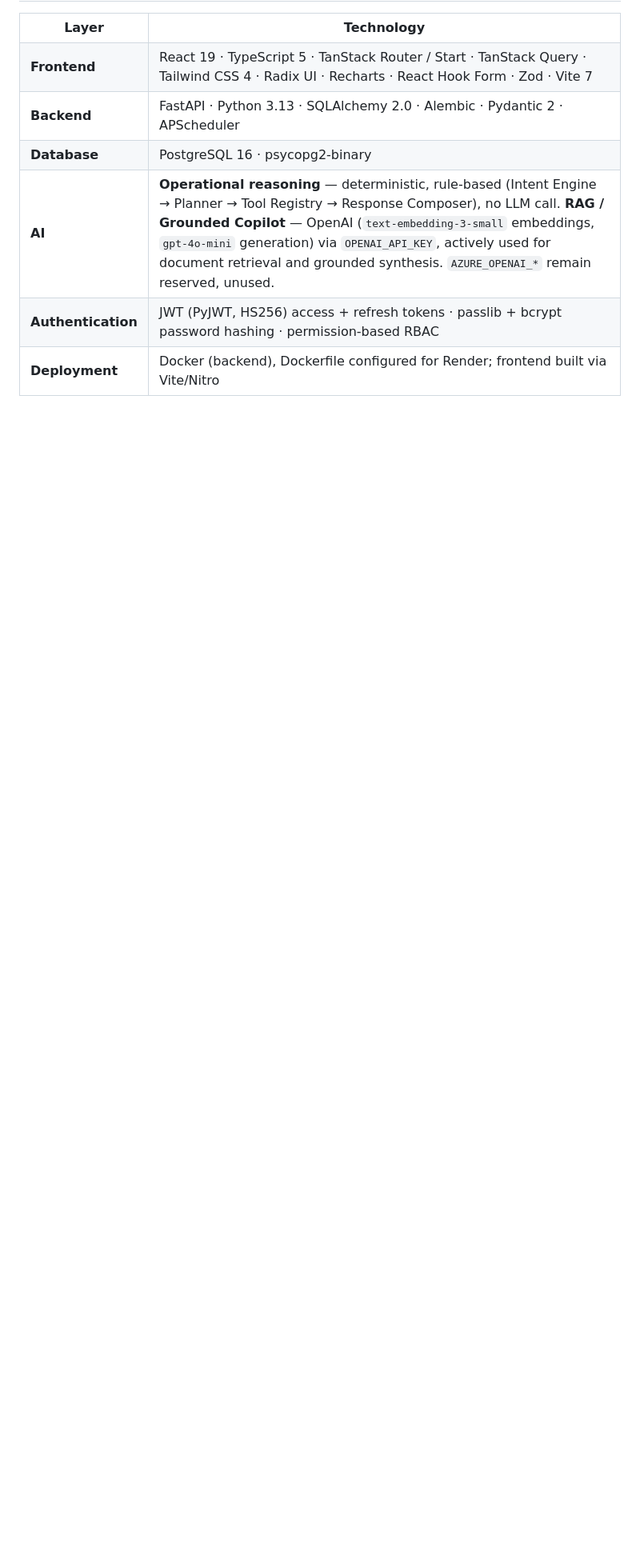
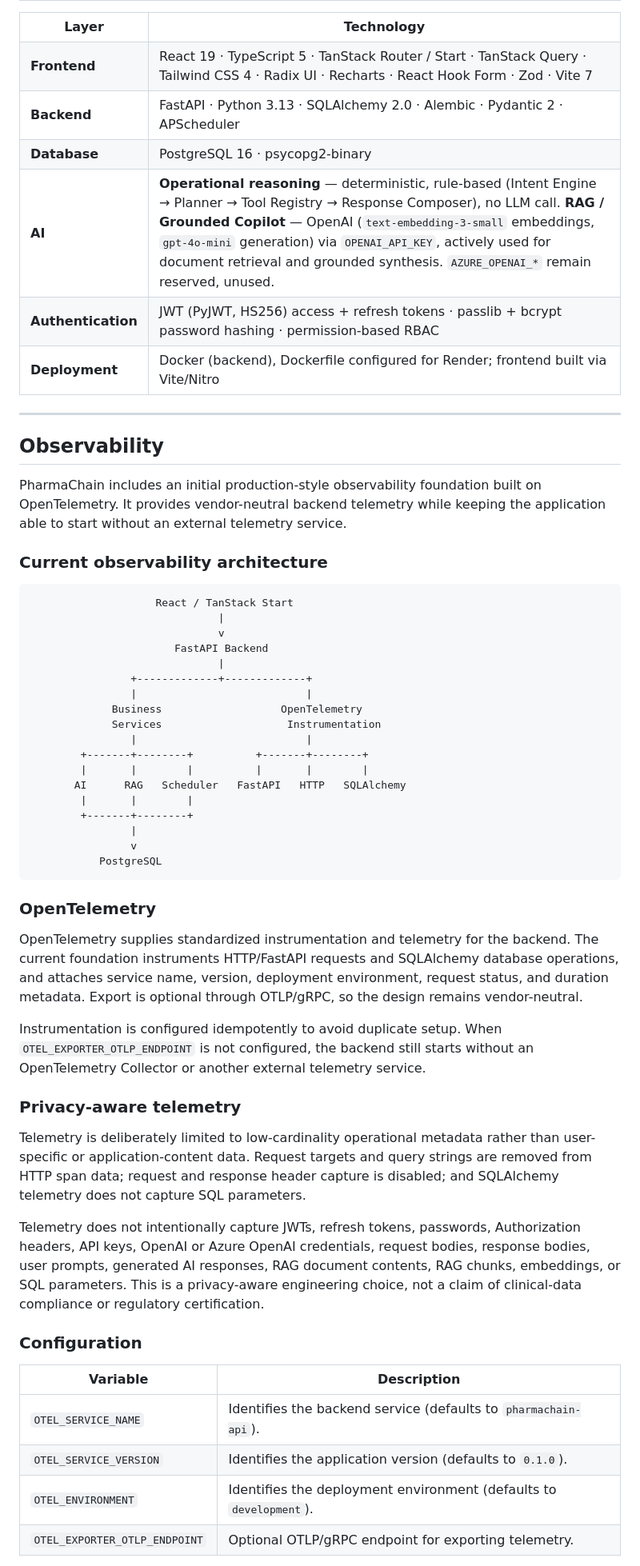
Before and after one commit to VDhimar09/PharmaChain-AI-Clinical-Supply-Chain-Copilot, a Markdown page: README.md, the part around one of its changes. Shown at 80% size. Drawn GitHub-style; blank space fills up the shorter version.

Commit message:
docs: document OpenTelemetry observability foundation

````diff
--- a/README.md
+++ b/README.md
@@ -196,3 +197,54 @@ The response schema (`CopilotChatResponse`) is backward compatible — `evidence
 <td>Docker (backend), Dockerfile configured for Render; frontend built via Vite/Nitro</td>
 </tr>
 </table>
+
+---
+
+## Observability
+
+PharmaChain includes an initial production-style observability foundation built on OpenTelemetry. It provides vendor-neutral backend telemetry while keeping the application able to start without an external telemetry service.
+
+### Current observability architecture
+
+```text
+                    React / TanStack Start
+                              |
+                              v
+                       FastAPI Backend
+                              |
+                +-------------+-------------+
+                |                           |
+             Business                   OpenTelemetry
+             Services                    Instrumentation
+                |                           |
+        +-------+--------+          +-------+--------+
+        |       |        |          |       |        |
+       AI      RAG   Scheduler   FastAPI   HTTP   SQLAlchemy
+        |       |        |
+        +-------+--------+
+                |
+                v
+           PostgreSQL
+```
+
+### OpenTelemetry
+
+OpenTelemetry supplies standardized instrumentation and telemetry for the backend. The current foundation instruments HTTP/FastAPI requests and SQLAlchemy database operations, and attaches service name, version, deployment environment, request status, and duration metadata. Export is optional through OTLP/gRPC, so the design remains vendor-neutral.
+
+Instrumentation is configured idempotently to avoid duplicate setup. When `OTEL_EXPORTER_OTLP_ENDPOINT` is not configured, the backend still starts without an OpenTelemetry Collector or another external telemetry service.
+
+### Privacy-aware telemetry
+
+Telemetry is deliberately limited to low-cardinality operational metadata rather than user-specific or application-content data. Request targets and query strings are removed from HTTP span data; request and response header capture is disabled; and SQLAlchemy telemetry does not capture SQL parameters.
+
+Telemetry does not intentionally capture JWTs, refresh tokens, passwords, Authorization headers, API keys, OpenAI or Azure OpenAI credentials, request bodies, response bodies, user prompts, generated AI responses, RAG document contents, RAG chunks, embeddings, or SQL parameters. This is a privacy-aware engineering choice, not a claim of clinical-data compliance or regulatory certification.
+
+### Configuration
+
+| Variable | Description |
+|---|---|
+| `OTEL_SERVICE_NAME` | Identifies the backend service (defaults to `pharmachain-api`). |
+| `OTEL_SERVICE_VERSION` | Identifies the application version (defaults to `0.1.0`). |
+| `OTEL_ENVIRONMENT` | Identifies the deployment environment (defaults to `development`). |
+| `OTEL_EXPORTER_OTLP_ENDPOINT` | Optional OTLP/gRPC endpoint for exporting telemetry. |
+
````
Also changed, not shown: other parts of README.md (+27 -0 lines).
